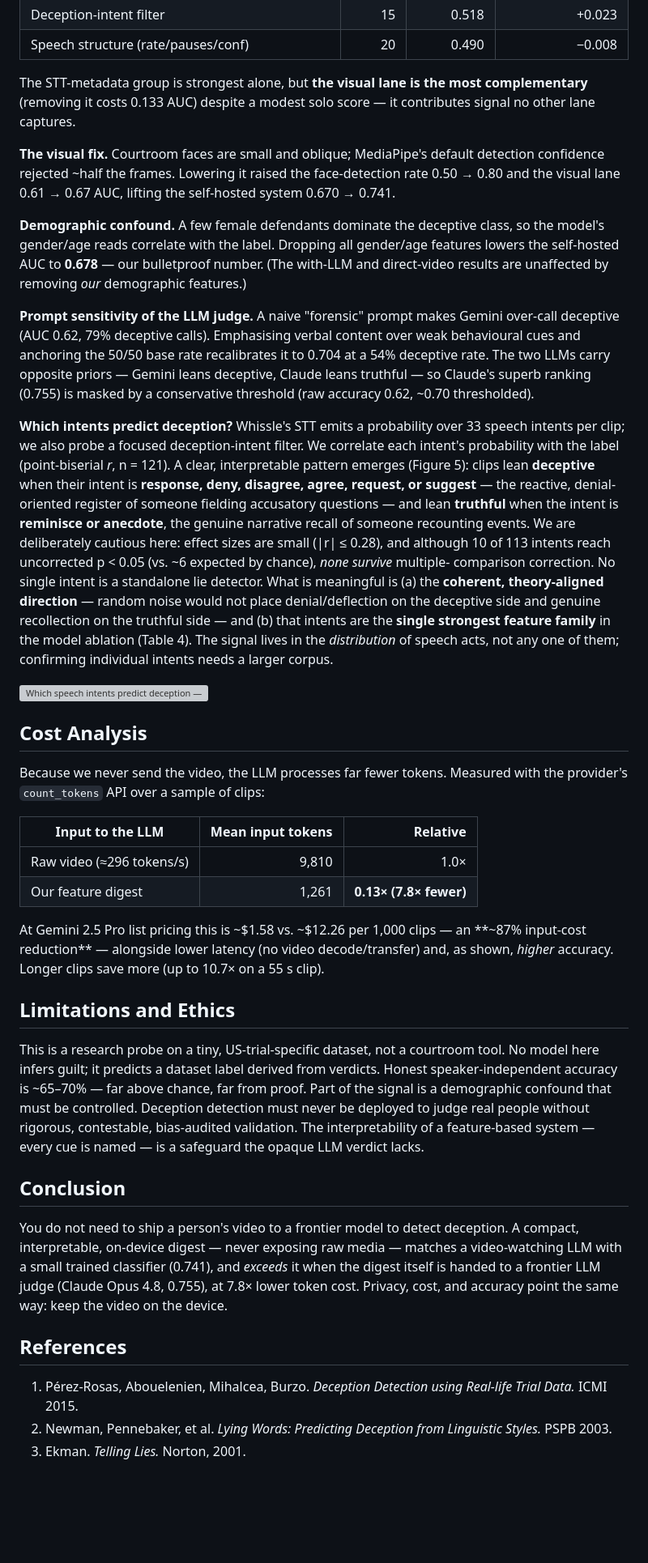
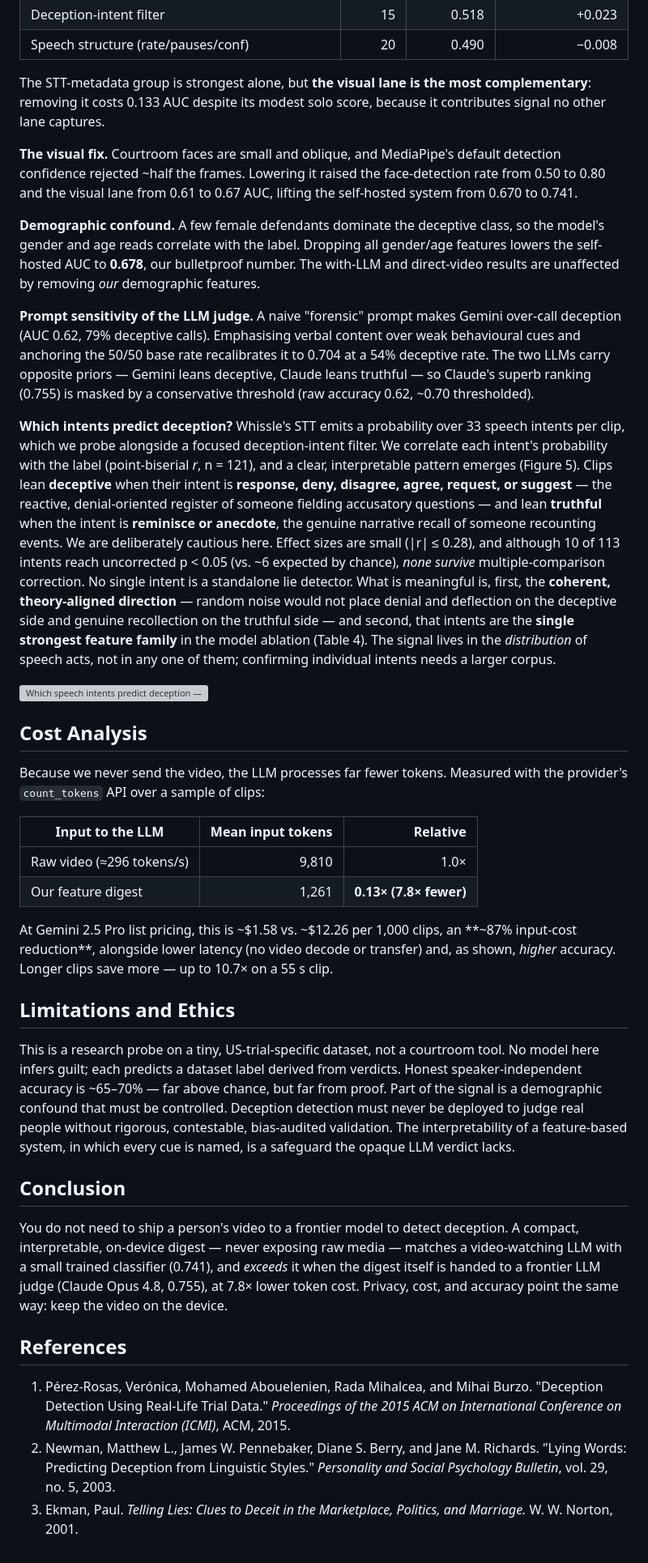
Before and after one commit to WhissleAI/lie_detection_binary, a Markdown page: paper/deception_detection.md, the part around one of its changes. Shown at 81% size. Drawn GitHub-style; blank space fills up the shorter version; grey boxes are pictures that could not be loaded.

```diff
--- a/paper/deception_detection.md
+++ b/paper/deception_detection.md
@@ -177,43 +199,43 @@ alone and the AUC lost when it is removed (LOSO, full set = 0.741):
 | Speech structure (rate/pauses/conf) | 20 | 0.490 | −0.008 |
 
 The STT-metadata group is strongest alone, but **the visual lane is the most
-complementary** (removing it costs 0.133 AUC) despite a modest solo score — it
-contributes signal no other lane captures.
+complementary**: removing it costs 0.133 AUC despite its modest solo score, because
+it contributes signal no other lane captures.
 
-**The visual fix.** Courtroom faces are small and oblique; MediaPipe's default
+**The visual fix.** Courtroom faces are small and oblique, and MediaPipe's default
 detection confidence rejected ~half the frames. Lowering it raised the
-face-detection rate 0.50 → 0.80 and the visual lane 0.61 → 0.67 AUC, lifting the
-self-hosted system 0.670 → 0.741.
+face-detection rate from 0.50 to 0.80 and the visual lane from 0.61 to 0.67 AUC,
+lifting the self-hosted system from 0.670 to 0.741.
 
 **Demographic confound.** A few female defendants dominate the deceptive class, so
-the model's gender/age reads correlate with the label. Dropping all gender/age
-features lowers the self-hosted AUC to **0.678** — our bulletproof number. (The
-with-LLM and direct-video results are unaffected by removing *our* demographic
-features.)
+the model's gender and age reads correlate with the label. Dropping all
+gender/age features lowers the self-hosted AUC to **0.678**, our bulletproof
+number. The with-LLM and direct-video results are unaffected by removing *our*
+demographic features.
 
 **Prompt sensitivity of the LLM judge.** A naive "forensic" prompt makes Gemini
-over-call deceptive (AUC 0.62, 79% deceptive calls). Emphasising verbal content
+over-call deception (AUC 0.62, 79% deceptive calls). Emphasising verbal content
 over weak behavioural cues and anchoring the 50/50 base rate recalibrates it to
 0.704 at a 54% deceptive rate. The two LLMs carry opposite priors — Gemini leans
-deceptive, Claude leans truthful — so Claude's superb ranking (0.755) is masked
-by a conservative threshold (raw accuracy 0.62, ~0.70 thresholded).
+deceptive, Claude leans truthful — so Claude's superb ranking (0.755) is masked by
+a conservative threshold (raw accuracy 0.62, ~0.70 thresholded).
 
 **Which intents predict deception?** Whissle's STT emits a probability over 33
-speech intents per clip; we also probe a focused deception-intent filter. We
-correlate each intent's probability with the label (point-biserial *r*, n = 121).
-A clear, interpretable pattern emerges (Figure 5): clips lean **deceptive** when
-their intent is **response, deny, disagree, agree, request, or suggest** — the
-reactive, denial-oriented register of someone fielding accusatory questions — and
-lean **truthful** when the intent is **reminisce or anecdote**, the genuine
-narrative recall of someone recounting events. We are deliberately cautious here:
-effect sizes are small (|r| ≤ 0.28), and although 10 of 113 intents reach
-uncorrected p < 0.05 (vs. ~6 expected by chance), *none survive* multiple-
-comparison correction. No single intent is a standalone lie detector. What is
-meaningful is (a) the **coherent, theory-aligned direction** — random noise would
-not place denial/deflection on the deceptive side and genuine recollection on the
-truthful side — and (b) that intents are the **single strongest feature family**
+speech intents per clip, which we probe alongside a focused deception-intent
+filter. We correlate each intent's probability with the label (point-biserial *r*,
+n = 121), and a clear, interpretable pattern emerges (Figure 5). Clips lean
+**deceptive** when their intent is **response, deny, disagree, agree, request, or
+suggest** — the reactive, denial-oriented register of someone fielding accusatory
+questions — and lean **truthful** when the intent is **reminisce or anecdote**, the
+genuine narrative recall of someone recounting events. We are deliberately cautious
+here. Effect sizes are small (|r| ≤ 0.28), and although 10 of 113 intents reach
+uncorrected p < 0.05 (vs. ~6 expected by chance), *none survive* multiple-comparison
+correction. No single intent is a standalone lie detector. What is meaningful is,
+first, the **coherent, theory-aligned direction** — random noise would not place
+denial and deflection on the deceptive side and genuine recollection on the
+truthful side — and second, that intents are the **single strongest feature family**
 in the model ablation (Table 4). The signal lives in the *distribution* of speech
-acts, not any one of them; confirming individual intents needs a larger corpus.
+acts, not in any one of them; confirming individual intents needs a larger corpus.
 
 ![Which speech intents predict deception — point-biserial correlation of each intent's probability with the deceptive label; deceptive-leaning intents (deny, disagree, response) in red, truthful-leaning (reminisce, anecdote) in green; * marks p < 0.05.](/images/blog/intent_importance.png)
 
@@ -227,25 +249,26 @@ the provider's `count_tokens` API over a sample of clips:
 | Raw video (≈296 tokens/s) | 9,810 | 1.0× |
 | Our feature digest | 1,261 | **0.13× (7.8× fewer)** |
 
-At Gemini 2.5 Pro list pricing this is ~$1.58 vs. ~$12.26 per 1,000 clips — an
-**~87% input-cost reduction** — alongside lower latency (no video decode/transfer)
-and, as shown, *higher* accuracy. Longer clips save more (up to 10.7× on a 55 s
-clip).
+At Gemini 2.5 Pro list pricing, this is ~$1.58 vs. ~$12.26 per 1,000 clips, an
+**~87% input-cost reduction**, alongside lower latency (no video decode or
+transfer) and, as shown, *higher* accuracy. Longer clips save more — up to 10.7× on
+a 55 s clip.
 
 ## Limitations and Ethics
 
 This is a research probe on a tiny, US-trial-specific dataset, not a courtroom
-tool. No model here infers guilt; it predicts a dataset label derived from
-verdicts. Honest speaker-independent accuracy is ~65–70% — far above chance, far
-from proof. Part of the signal is a demographic confound that must be controlled.
-Deception detection must never be deployed to judge real people without rigorous,
-contestable, bias-audited validation. The interpretability of a feature-based
-system — every cue is named — is a safeguard the opaque LLM verdict lacks.
+tool. No model here infers guilt; each predicts a dataset label derived from
+verdicts. Honest speaker-independent accuracy is ~65–70% — far above chance, but
+far from proof. Part of the signal is a demographic confound that must be
+controlled. Deception detection must never be deployed to judge real people without
+rigorous, contestable, bias-audited validation. The interpretability of a
+feature-based system, in which every cue is named, is a safeguard the opaque LLM
+verdict lacks.
 
 ## Conclusion
 
-You do not need to ship a person's video to a frontier model to detect deception.
-A compact, interpretable, on-device digest — never exposing raw media — matches a
+You do not need to ship a person's video to a frontier model to detect deception. A
+compact, interpretable, on-device digest — never exposing raw media — matches a
 video-watching LLM with a small trained classifier (0.741), and *exceeds* it when
 the digest itself is handed to a frontier LLM judge (Claude Opus 4.8, 0.755), at
 7.8× lower token cost. Privacy, cost, and accuracy point the same way: keep the
@@ -253,8 +276,11 @@ video on the device.
 
 ## References
 
-1. Pérez-Rosas, Abouelenien, Mihalcea, Burzo. *Deception Detection using Real-life
-   Trial Data.* ICMI 2015.
-2. Newman, Pennebaker, et al. *Lying Words: Predicting Deception from Linguistic
-   Styles.* PSPB 2003.
-3. Ekman. *Telling Lies.* Norton, 2001.
+1. Pérez-Rosas, Verónica, Mohamed Abouelenien, Rada Mihalcea, and Mihai Burzo.
+   "Deception Detection Using Real-Life Trial Data." *Proceedings of the 2015 ACM
+   on International Conference on Multimodal Interaction (ICMI)*, ACM, 2015.
+2. Newman, Matthew L., James W. Pennebaker, Diane S. Berry, and Jane M.
+   Richards. "Lying Words: Predicting Deception from Linguistic Styles."
+   *Personality and Social Psychology Bulletin*, vol. 29, no. 5, 2003.
+3. Ekman, Paul. *Telling Lies: Clues to Deceit in the Marketplace, Politics, and
+   Marriage.* W. W. Norton, 2001.
```
Also changed, not shown: other parts of paper/deception_detection.md (+81 -59 lines), paper/reference_perez_rosas_2015.md (added, +55 -0 lines).
